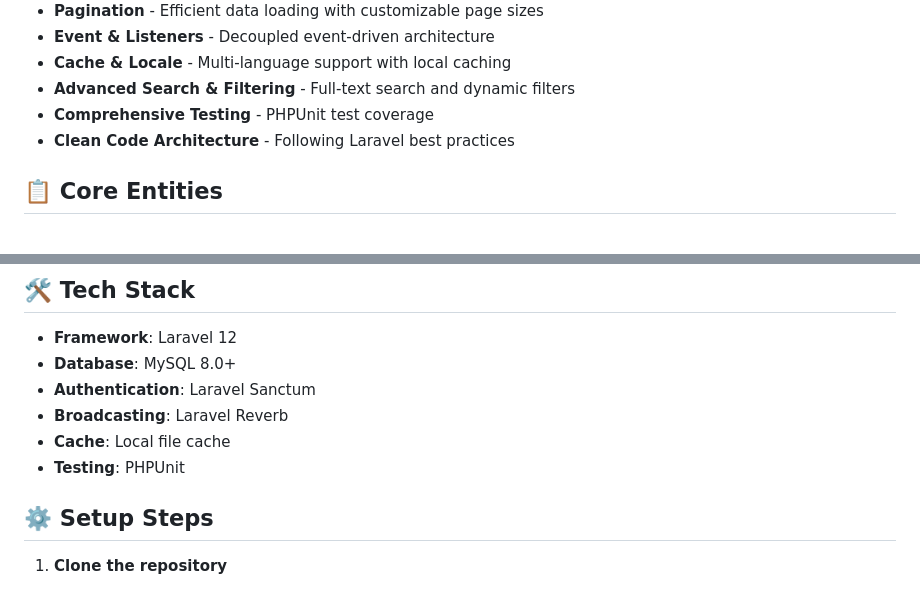
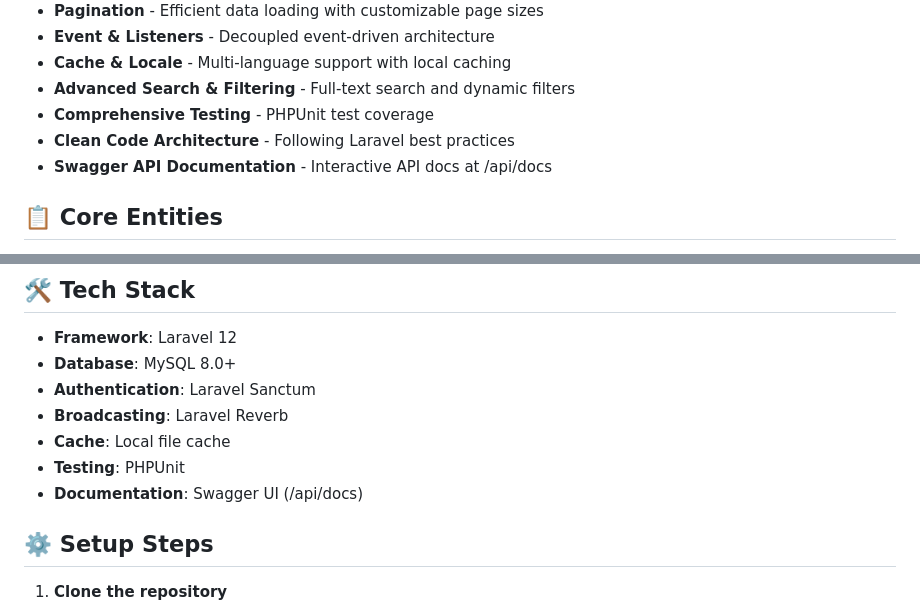
Before and after one commit to MahmoudSalah53/blog-api, a Markdown page: README.md, 2 parts joined by grey strips. GitHub-like rendering.

```diff
--- a/README.md
+++ b/README.md
@@ -14,6 +14,7 @@ A modern, feature-rich RESTful Blog API built with Laravel 12, featuring real-ti
 - **Advanced Search & Filtering** - Full-text search and dynamic filters
 - **Comprehensive Testing** - PHPUnit test coverage
 - **Clean Code Architecture** - Following Laravel best practices
+- **Swagger API Documentation** - Interactive API docs at /api/docs
 
 ## 📋 Core Entities
 
@@ -30,6 +31,7 @@ A modern, feature-rich RESTful Blog API built with Laravel 12, featuring real-ti
 - **Broadcasting**: Laravel Reverb
 - **Cache**: Local file cache
 - **Testing**: PHPUnit
+- **Documentation**: Swagger UI (/api/docs)
 
 ## ⚙️ Setup Steps
 
```
